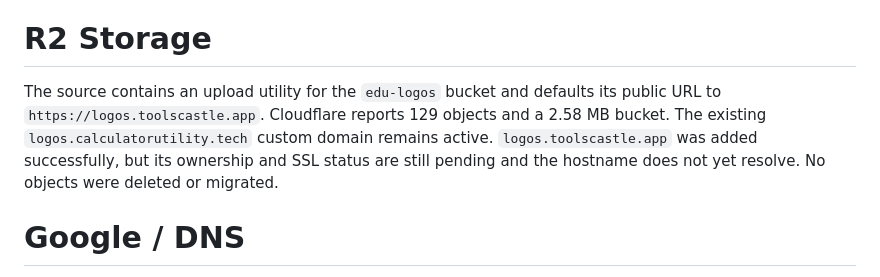
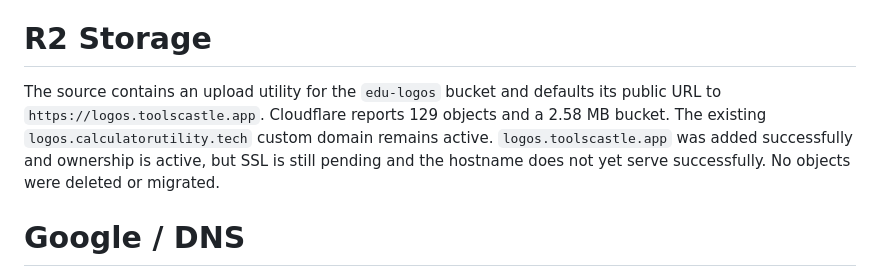
Before and after one commit to Oveez/calculator-utility, a Markdown page: TOOLCASTLE-MIGRATION-AUDIT.md, the part around the change. Rendered like a GitHub page.

Commit message:
docs: refresh R2 certificate status

```diff
--- a/TOOLCASTLE-MIGRATION-AUDIT.md
+++ b/TOOLCASTLE-MIGRATION-AUDIT.md
@@ -29,7 +29,7 @@ The checked-in Worker asset configuration is named `calculator`, uses compatibil
 
 # R2 Storage
 
-The source contains an upload utility for the `edu-logos` bucket and defaults its public URL to `https://logos.toolscastle.app`. Cloudflare reports 129 objects and a 2.58 MB bucket. The existing `logos.calculatorutility.tech` custom domain remains active. `logos.toolscastle.app` was added successfully, but its ownership and SSL status are still pending and the hostname does not yet resolve. No objects were deleted or migrated.
+The source contains an upload utility for the `edu-logos` bucket and defaults its public URL to `https://logos.toolscastle.app`. Cloudflare reports 129 objects and a 2.58 MB bucket. The existing `logos.calculatorutility.tech` custom domain remains active. `logos.toolscastle.app` was added successfully and ownership is active, but SSL is still pending and the hostname does not yet serve successfully. No objects were deleted or migrated.
 
 # Google / DNS
 
```
